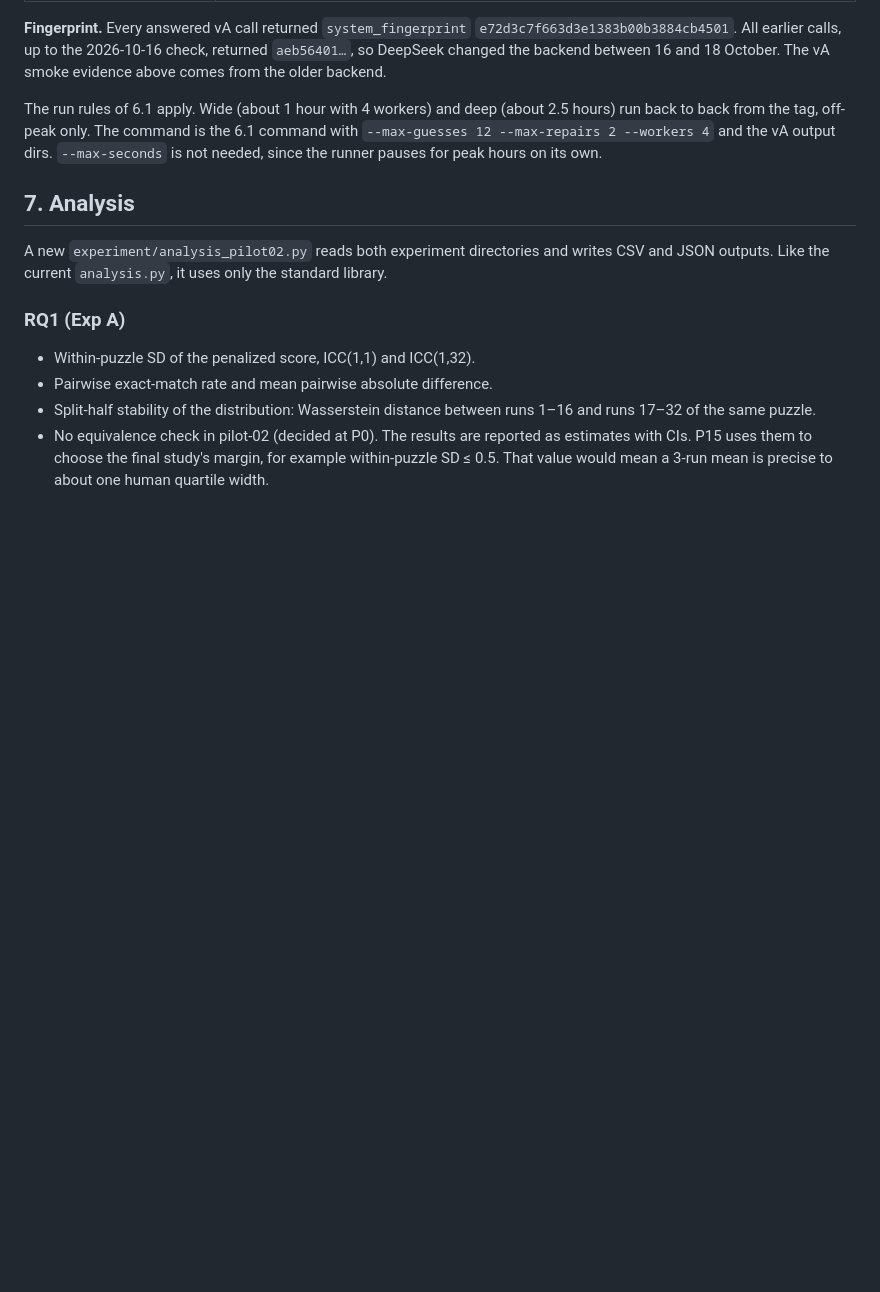
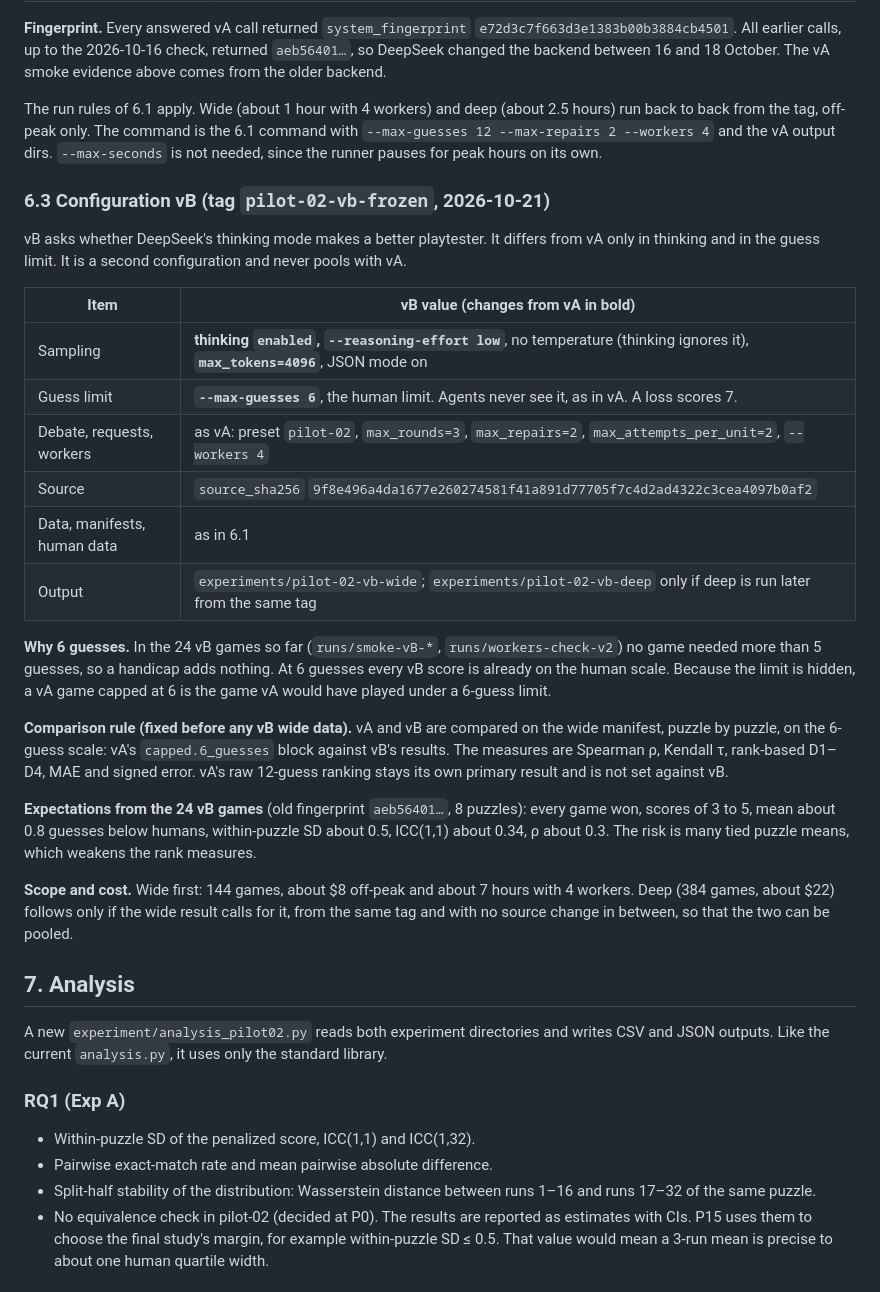
Before and after one commit to haydariday/Thesis, a Markdown page: docs/experiments/pilot-02-plan.md, the part around the change. GitHub-like rendering; blank space fills up the shorter version.

Commit message:
P9c: freeze configuration vB (thinking on, 6-guess limit)
Plan 6.3 records the vB settings, the reasons for the 6-guess limit,
the vA-vB comparison rule and the expectations from the 24 vB smoke
games, before any vB wide data exists.

Co-Authored-By: Claude Opus 5.5 <noreply@anthropic.com>

```diff
--- a/docs/experiments/pilot-02-plan.md
+++ b/docs/experiments/pilot-02-plan.md
@@ -262,6 +262,27 @@ vB won every game in 3 or 4 guesses, so it barely separates the quartiles (`runs
 
 The run rules of 6.1 apply. Wide (about 1 hour with 4 workers) and deep (about 2.5 hours) run back to back from the tag, off-peak only. The command is the 6.1 command with `--max-guesses 12 --max-repairs 2 --workers 4` and the vA output dirs. `--max-seconds` is not needed, since the runner pauses for peak hours on its own.
 
+### 6.3 Configuration vB (tag `pilot-02-vb-frozen`, 2026-10-21)
+
+vB asks whether DeepSeek's thinking mode makes a better playtester. It differs from vA only in thinking and in the guess limit. It is a second configuration and never pools with vA.
+
+| Item | vB value (changes from vA in bold) |
+|---|---|
+| Sampling | **thinking `enabled`, `--reasoning-effort low`**, no temperature (thinking ignores it), **`max_tokens=4096`**, JSON mode on |
+| Guess limit | **`--max-guesses 6`**, the human limit. Agents never see it, as in vA. A loss scores 7. |
+| Debate, requests, workers | as vA: preset `pilot-02`, `max_rounds=3`, `max_repairs=2`, `max_attempts_per_unit=2`, `--workers 4` |
+| Source | `source_sha256` `9f8e496a4da1677e260274581f41a891d77705f7c4d2ad4322c3cea4097b0af2` |
+| Data, manifests, human data | as in 6.1 |
+| Output | `experiments/pilot-02-vb-wide`; `experiments/pilot-02-vb-deep` only if deep is run later from the same tag |
+
+**Why 6 guesses.** In the 24 vB games so far (`runs/smoke-vB-*`, `runs/workers-check-v2`) no game needed more than 5 guesses, so a handicap adds nothing. At 6 guesses every vB score is already on the human scale. Because the limit is hidden, a vA game capped at 6 is the game vA would have played under a 6-guess limit.
+
+**Comparison rule (fixed before any vB wide data).** vA and vB are compared on the wide manifest, puzzle by puzzle, on the 6-guess scale: vA's `capped.6_guesses` block against vB's results. The measures are Spearman ρ, Kendall τ, rank-based D1–D4, MAE and signed error. vA's raw 12-guess ranking stays its own primary result and is not set against vB.
+
+**Expectations from the 24 vB games** (old fingerprint `aeb56401…`, 8 puzzles): every game won, scores of 3 to 5, mean about 0.8 guesses below humans, within-puzzle SD about 0.5, ICC(1,1) about 0.34, ρ about 0.3. The risk is many tied puzzle means, which weakens the rank measures.
+
+**Scope and cost.** Wide first: 144 games, about $8 off-peak and about 7 hours with 4 workers. Deep (384 games, about $22) follows only if the wide result calls for it, from the same tag and with no source change in between, so that the two can be pooled.
+
 ## 7. Analysis
 
 A new `experiment/analysis_pilot02.py` reads both experiment directories and writes CSV and JSON outputs. Like the current `analysis.py`, it uses only the standard library.
```
